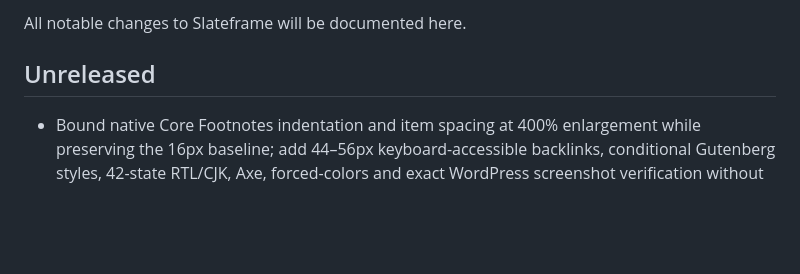
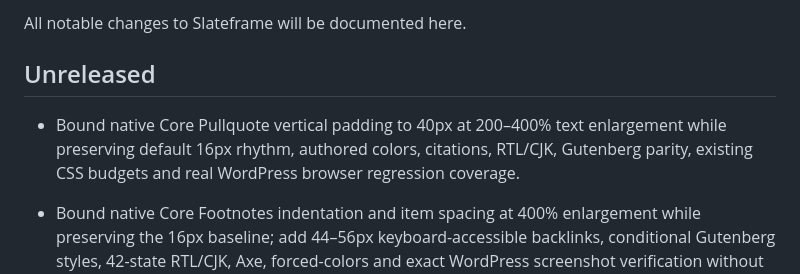
Before and after one commit to hsxk/Slateframe, a Markdown page: CHANGELOG.md, the part around the change. GitHub-like rendering; blank space fills up the shorter version.

Commit message:
docs(changelog): record bounded native Pullquote spacing

```diff
--- a/CHANGELOG.md
+++ b/CHANGELOG.md
@@ -3,6 +3,8 @@
 All notable changes to Slateframe will be documented here.
 
 ## Unreleased
+
+- Bound native Core Pullquote vertical padding to 40px at 200–400% text enlargement while preserving default 16px rhythm, authored colors, citations, RTL/CJK, Gutenberg parity, existing CSS budgets and real WordPress browser regression coverage.
 
 - Bound native Core Footnotes indentation and item spacing at 400% enlargement while preserving the 16px baseline; add 44–56px keyboard-accessible backlinks, conditional Gutenberg styles, 42-state RTL/CJK, Axe, forced-colors and exact WordPress screenshot verification without JavaScript or universal CSS growth.
 
```
